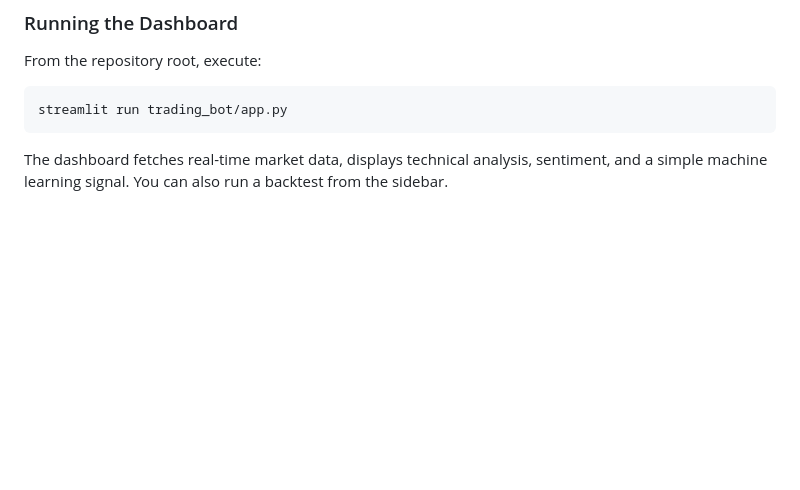
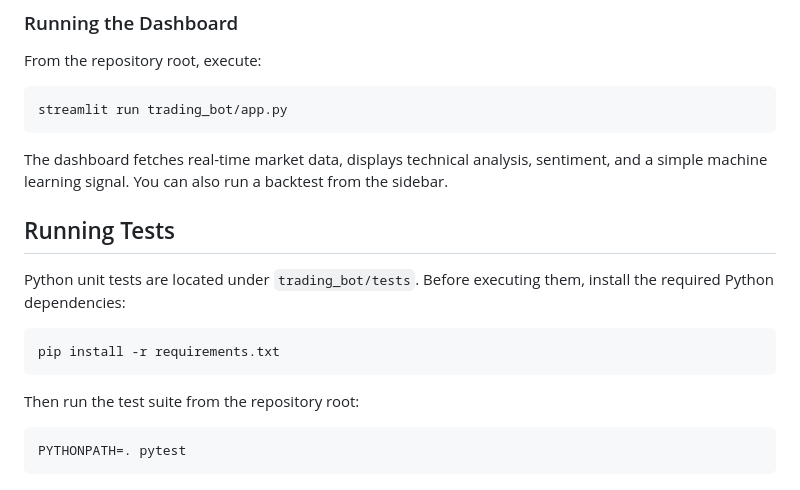
Before and after one commit to elithaxxor/army-bots, a Markdown page: README.md, the part around the change. Rendered like a GitHub page; blank space fills up the shorter version.

Commit message:
Add test instructions and new feature proposals

````diff
--- a/README.md
+++ b/README.md
@@ -90,3 +90,17 @@ streamlit run trading_bot/app.py
 ```
 
 The dashboard fetches real-time market data, displays technical analysis, sentiment, and a simple machine learning signal. You can also run a backtest from the sidebar.
+
+## Running Tests
+
+Python unit tests are located under `trading_bot/tests`. Before executing them, install the required Python dependencies:
+
+```bash
+pip install -r requirements.txt
+```
+
+Then run the test suite from the repository root:
+
+```bash
+PYTHONPATH=. pytest
+```
````
Also changed, not shown: PROPOSALS.md (+7 -0 lines).
